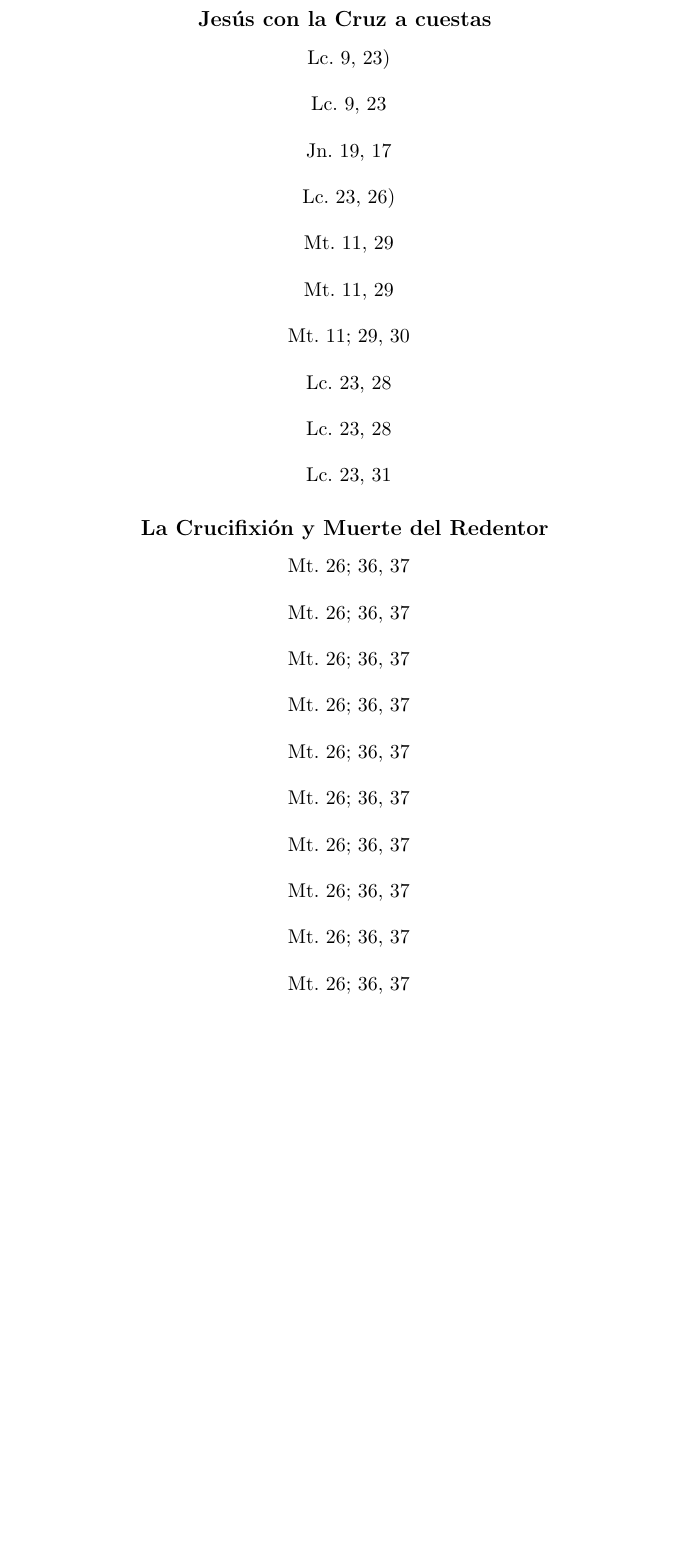
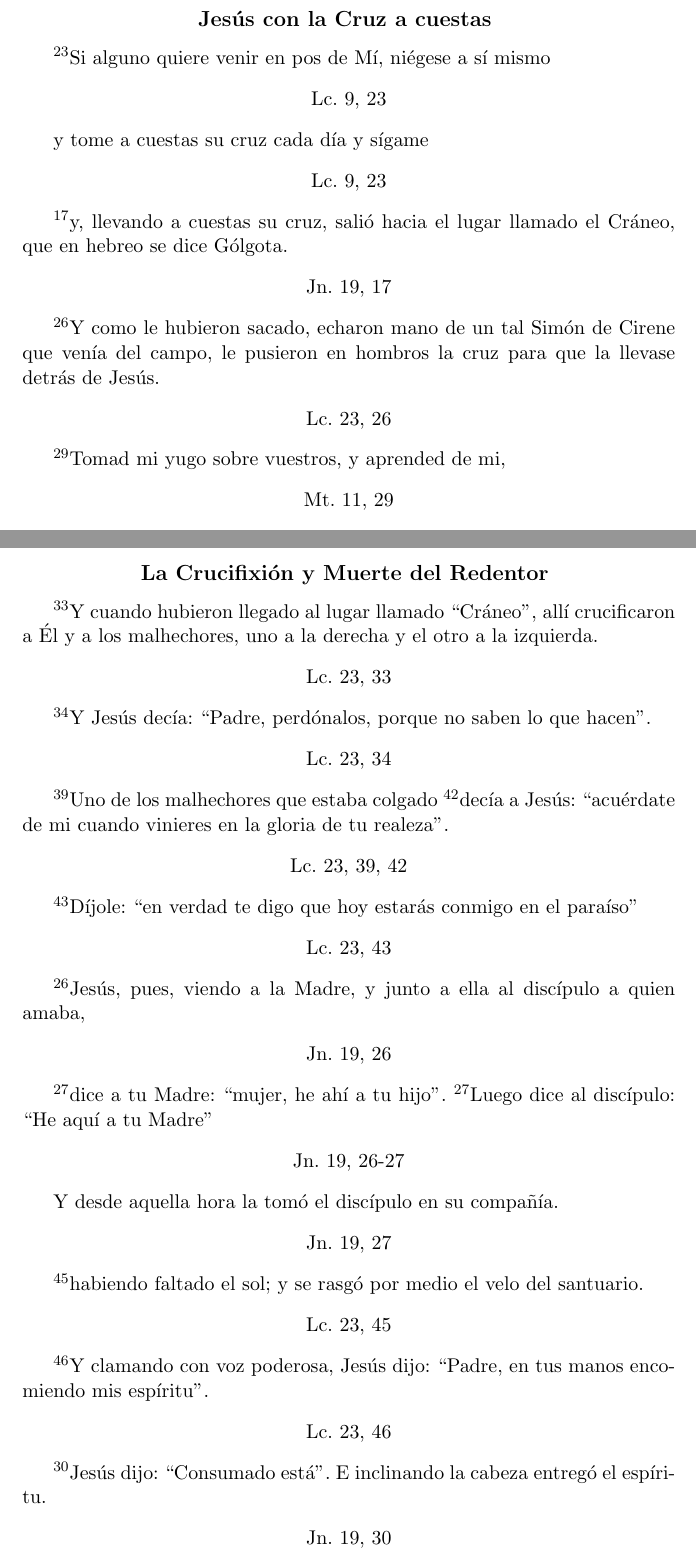
Before and after one commit to rojoherrero/rosario, a LaTeX document (rosario.tex): part of page 10 of 11 before the commit and two parts of pages 10 and 11 of 12 after it, the two joined at a grey line, cut so that both start at the same text, the shorter picture padded with empty space. Compiled offline with pdfLaTeX.

Commit message:
painful mysteries done

```diff
--- a/rosario.tex
+++ b/rosario.tex
@@ -634,26 +639,32 @@
     \subsection*{\hfil Jesús con la Cruz a cuestas \hfil}
 
       % UNO
+      \textsuperscript{23}Si alguno quiere venir en pos de Mí, niégese a sí mismo
       \begin{center}
-        Lc. 9, 23)
+        Lc. 9, 23
       \end{center}
 
       % DOS
+      y tome a cuestas su cruz cada día y sígame
       \begin{center}
         Lc. 9, 23
       \end{center}
 
       % TRES
+      \textsuperscript{17}y, llevando a cuestas su cruz, salió hacia el lugar llamado el Cráneo, que en hebreo se dice Gólgota.
       \begin{center}
         Jn. 19, 17
       \end{center}
 
       % CUATRO
+      \textsuperscript{26}Y como le hubieron sacado, echaron mano de un tal Simón de Cirene que venía del campo, le pusieron en hombros la cruz para que la llevase
+      detrás de Jesús.
       \begin{center}
-        Lc. 23, 26)
+        Lc. 23, 26
       \end{center}
 
       % CINCO
+      \textsuperscript{29}Tomad mi yugo sobre vuestros, y aprended de mi,
       \begin{center}
         Mt. 11, 29
       \end{center}
@@ -667,5 +680,5 @@
       \begin{center}
-        Mt. 11; 29, 30
+        Mt. 11, 30
       \end{center}
 
       % OCHO
@@ -672,2 +686 @@
       \begin{center}
-        Lc. 23, 28
@@ -686,53 +703,63 @@
     \subsection*{\hfil La Crucifixión y Muerte del Redentor \hfil}
 
       % UNO
+      \textsuperscript{33}Y cuando hubieron llegado al lugar llamado ``Cráneo'', allí crucificaron a Él y a los malhechores, uno a la derecha y el otro a la izquierda.
       \begin{center}
-        Mt. 26; 36, 37
+        Lc. 23, 33
       \end{center}
 
       % DOS
+      \textsuperscript{34}Y Jesús decía: ``Padre, perdónalos, porque no saben lo que hacen''.
       \begin{center}
-        Mt. 26; 36, 37
+        Lc. 23, 34
       \end{center}
 
       % TRES
+      \textsuperscript{39}Uno de los malhechores que estaba colgado \textsuperscript{42}decía a Jesús: ``acuérdate de mi cuando vinieres en la gloria de tu realeza''.
       \begin{center}
-        Mt. 26; 36, 37
+        Lc. 23, 39, 42
       \end{center}
 
       % CUATRO
+      \textsuperscript{43}Díjole: ``en verdad te digo que hoy estarás conmigo en el paraíso''
       \begin{center}
-        Mt. 26; 36, 37
+        Lc. 23, 43
       \end{center}
 
       % CINCO
+      \textsuperscript{26}Jesús, pues, viendo a la Madre, y junto a ella al discípulo a quien amaba,
       \begin{center}
-        Mt. 26; 36, 37
+        Jn. 19, 26
       \end{center}
 
       % SEIS
+      \textsuperscript{27}dice a tu Madre: ``mujer, he ahí a tu hijo''. \textsuperscript{27}Luego dice al discípulo: ``He aquí a tu Madre''
       \begin{center}
-        Mt. 26; 36, 37
+        Jn. 19, 26-27
       \end{center}
 
       % SIETE
+      Y desde aquella hora la tomó el discípulo en su compañía.
       \begin{center}
-        Mt. 26; 36, 37
+        Jn. 19, 27
       \end{center}
 
       % OCHO
+      \textsuperscript{45}habiendo faltado el sol; y se rasgó por medio el velo del santuario.
       \begin{center}
-        Mt. 26; 36, 37
+        Lc. 23, 45
       \end{center}
 
       % NUEVE
+      \textsuperscript{46}Y clamando con voz poderosa, Jesús dijo: ``Padre, en tus manos encomiendo mis espíritu''.
       \begin{center}
-        Mt. 26; 36, 37
+        Lc. 23, 46
       \end{center}
 
       % DIEZ
+      \textsuperscript{30}Jesús dijo: ``Consumado está''. E inclinando la cabeza entregó el espíritu.
       \begin{center}
-        Mt. 26; 36, 37
+        Jn. 19, 30
       \end{center}
 
     \newpage
```
Also changed, not shown: rosario.tex (20 more changed lines).
